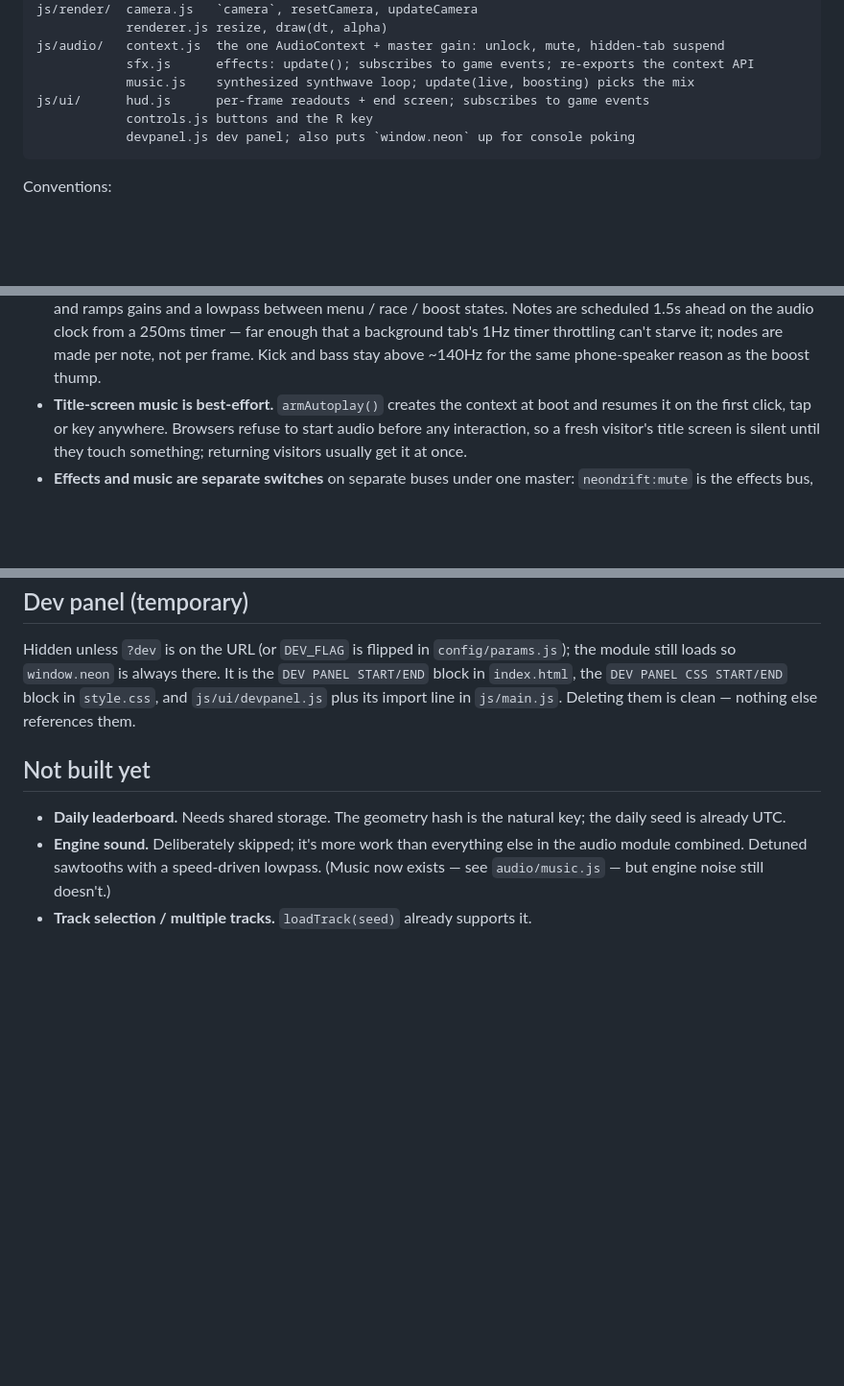
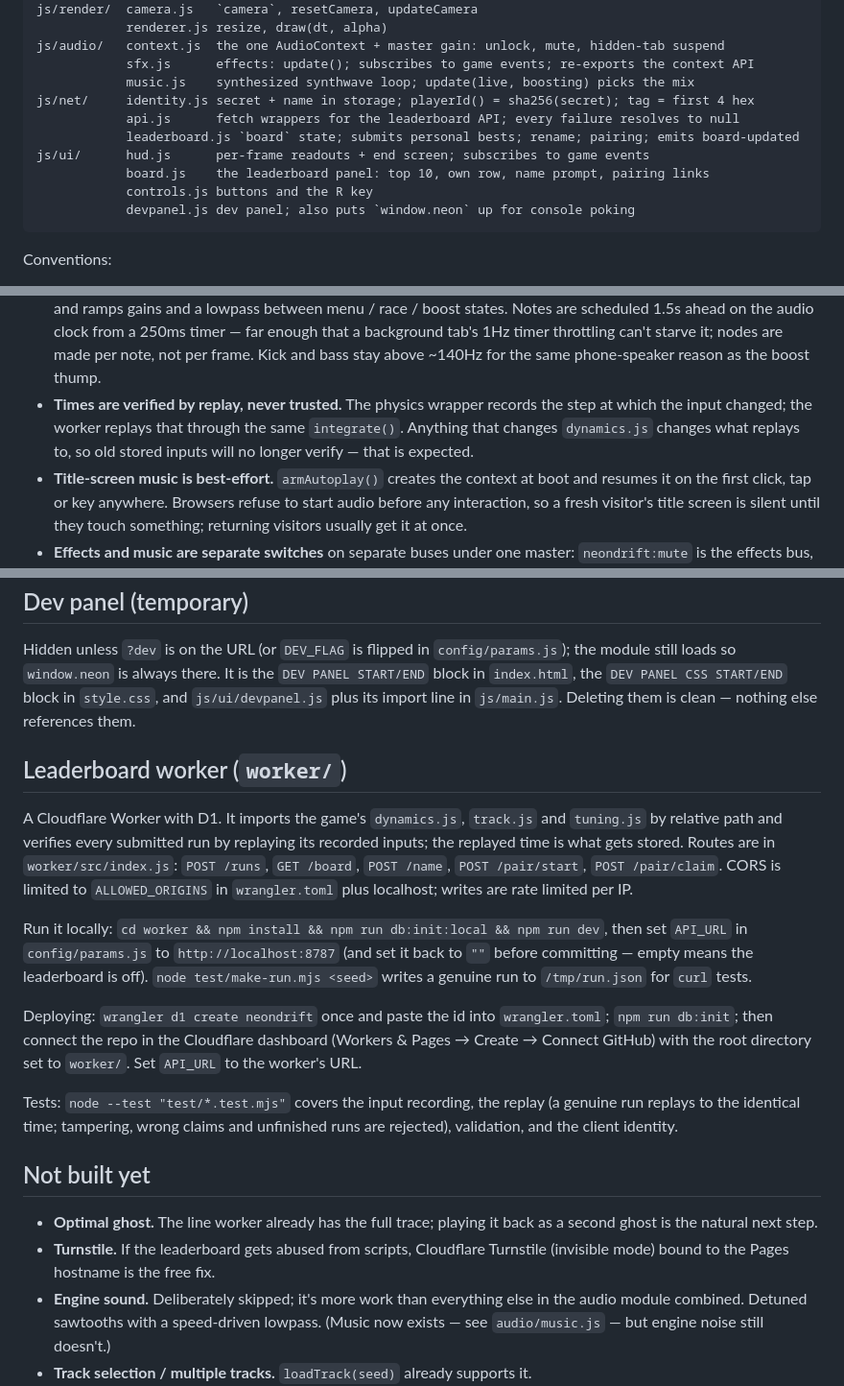
Before and after one commit to ryanmarc/neondrift, a Markdown page: CLAUDE.md, 3 parts joined by grey strips. Shown at 96% size. GitHub-like rendering; blank space fills up the shorter version.

````diff
--- a/CLAUDE.md
+++ b/CLAUDE.md
@@ -118,7 +118,11 @@ js/render/  camera.js   `camera`, resetCamera, updateCamera
 js/audio/   context.js  the one AudioContext + master gain: unlock, mute, hidden-tab suspend
             sfx.js      effects: update(); subscribes to game events; re-exports the context API
             music.js    synthesized synthwave loop; update(live, boosting) picks the mix
+js/net/     identity.js secret + name in storage; playerId() = sha256(secret); tag = first 4 hex
+            api.js      fetch wrappers for the leaderboard API; every failure resolves to null
+            leaderboard.js `board` state; submits personal bests; rename; pairing; emits board-updated
 js/ui/      hud.js      per-frame readouts + end screen; subscribes to game events
+            board.js    the leaderboard panel: top 10, own row, name prompt, pairing links
             controls.js buttons and the R key
             devpanel.js dev panel; also puts `window.neon` up for console poking
 ```
@@ -176,6 +180,10 @@ Conventions:
   audio clock from a 250ms timer — far enough that a background tab's 1Hz
   timer throttling can't starve it; nodes are made per note, not per frame. Kick
   and bass stay above ~140Hz for the same phone-speaker reason as the boost thump.
+- **Times are verified by replay, never trusted.** The physics wrapper records
+  the step at which the input changed; the worker replays that through the
+  same `integrate()`. Anything that changes `dynamics.js` changes what replays
+  to, so old stored inputs will no longer verify — that is expected.
 - **Title-screen music is best-effort.** `armAutoplay()` creates the context at
   boot and resumes it on the first click, tap or key anywhere. Browsers refuse
   to start audio before any interaction, so a fresh visitor's title screen is
@@ -359,10 +370,36 @@ It is the `DEV PANEL START/END` block in `index.html`, the
 its import line in `js/main.js`. Deleting them is clean — nothing else
 references them.
 
+## Leaderboard worker (`worker/`)
+
+A Cloudflare Worker with D1. It imports the game's `dynamics.js`, `track.js`
+and `tuning.js` by relative path and verifies every submitted run by replaying
+its recorded inputs; the replayed time is what gets stored. Routes are in
+`worker/src/index.js`: `POST /runs`, `GET /board`, `POST /name`,
+`POST /pair/start`, `POST /pair/claim`. CORS is limited to `ALLOWED_ORIGINS`
+in `wrangler.toml` plus localhost; writes are rate limited per IP.
+
+Run it locally: `cd worker && npm install && npm run db:init:local && npm run dev`,
+then set `API_URL` in `config/params.js` to `http://localhost:8787` (and set it
+back to `""` before committing — empty means the leaderboard is off).
+`node test/make-run.mjs <seed>` writes a genuine run to `/tmp/run.json` for
+`curl` tests.
+
+Deploying: `wrangler d1 create neondrift` once and paste the id into
+`wrangler.toml`; `npm run db:init`; then connect the repo in the Cloudflare
+dashboard (Workers & Pages → Create → Connect GitHub) with the root directory
+set to `worker/`. Set `API_URL` to the worker's URL.
+
+Tests: `node --test "test/*.test.mjs"` covers the input recording, the replay (a genuine
+run replays to the identical time; tampering, wrong claims and unfinished runs
+are rejected), validation, and the client identity.
+
 ## Not built yet
 
-- **Daily leaderboard.** Needs shared storage. The geometry hash is the natural
-  key; the daily seed is already UTC.
+- **Optimal ghost.** The line worker already has the full trace; playing it
+  back as a second ghost is the natural next step.
+- **Turnstile.** If the leaderboard gets abused from scripts, Cloudflare
+  Turnstile (invisible mode) bound to the Pages hostname is the free fix.
 - **Engine sound.** Deliberately skipped; it's more work than everything else in
   the audio module combined. Detuned sawtooths with a speed-driven lowpass.
   (Music now exists — see `audio/music.js` — but engine noise still doesn't.)
````
Also changed, not shown: other parts of CLAUDE.md (+3 -0 lines), README.md (+15 -0 lines).
